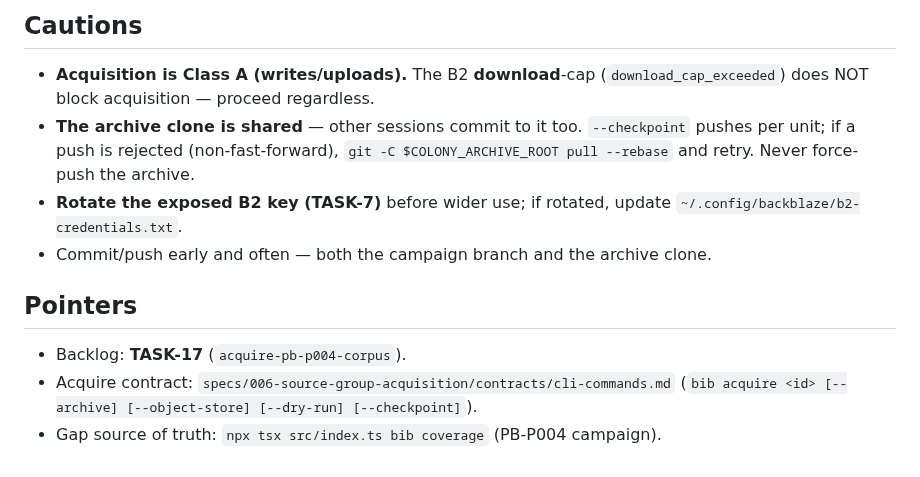
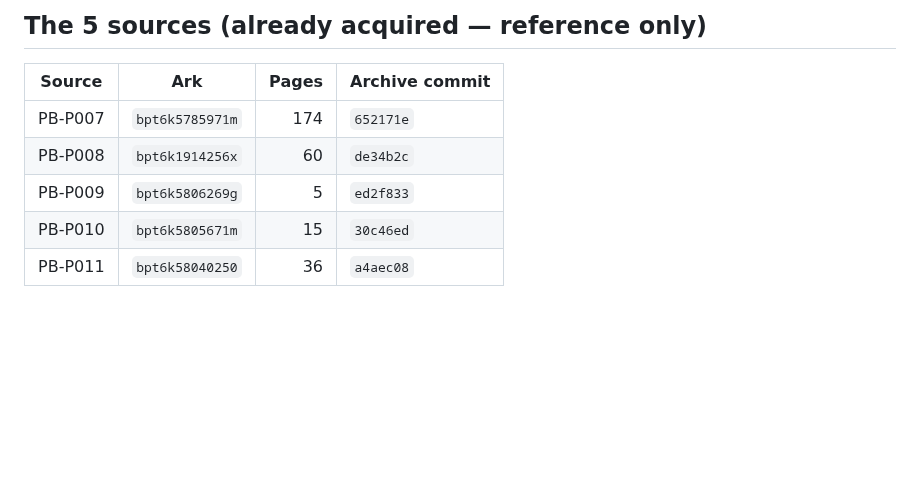
Before and after one commit to oletizi/colony-cults, a Markdown page: RUNBOOK.md, the part around one of its changes. GitHub-like rendering; blank space fills up the shorter version.

```diff
--- a/RUNBOOK.md
+++ b/RUNBOOK.md
@@ -78,18 +71,10 @@ CLI entry is `gallica bib …` → run as `npx tsx src/index.ts bib …` from th
 
-## Cautions
+## The 5 sources (already acquired — reference only)
 
-- **Acquisition is Class A (writes/uploads).** The B2 **download**-cap
-  (`download_cap_exceeded`) does NOT block acquisition — proceed regardless.
-- **The archive clone is shared** — other sessions commit to it too. `--checkpoint`
-  pushes per unit; if a push is rejected (non-fast-forward), `git -C
-  $COLONY_ARCHIVE_ROOT pull --rebase` and retry. Never force-push the archive.
-- **Rotate the exposed B2 key (TASK-7)** before wider use; if rotated, update
-  `~/.config/backblaze/b2-credentials.txt`.
-- Commit/push early and often — both the campaign branch and the archive clone.
-
-## Pointers
-
-- Backlog: **TASK-17** (`acquire-pb-p004-corpus`).
-- Acquire contract: `specs/006-source-group-acquisition/contracts/cli-commands.md`
-  (`bib acquire <id> [--archive] [--object-store] [--dry-run] [--checkpoint]`).
-- Gap source of truth: `npx tsx src/index.ts bib coverage` (PB-P004 campaign).
+| Source | Ark | Pages | Archive commit |
+|---|---|--:|---|
+| PB-P007 | `bpt6k5785971m` | 174 | `652171e` |
+| PB-P008 | `bpt6k1914256x` | 60 | `de34b2c` |
+| PB-P009 | `bpt6k5806269g` | 5 | `ed2f833` |
+| PB-P010 | `bpt6k5805671m` | 15 | `30c46ed` |
+| PB-P011 | `bpt6k58040250` | 36 | `a4aec08` |
```
Also changed, not shown: other parts of RUNBOOK.md (+54 -61 lines).
